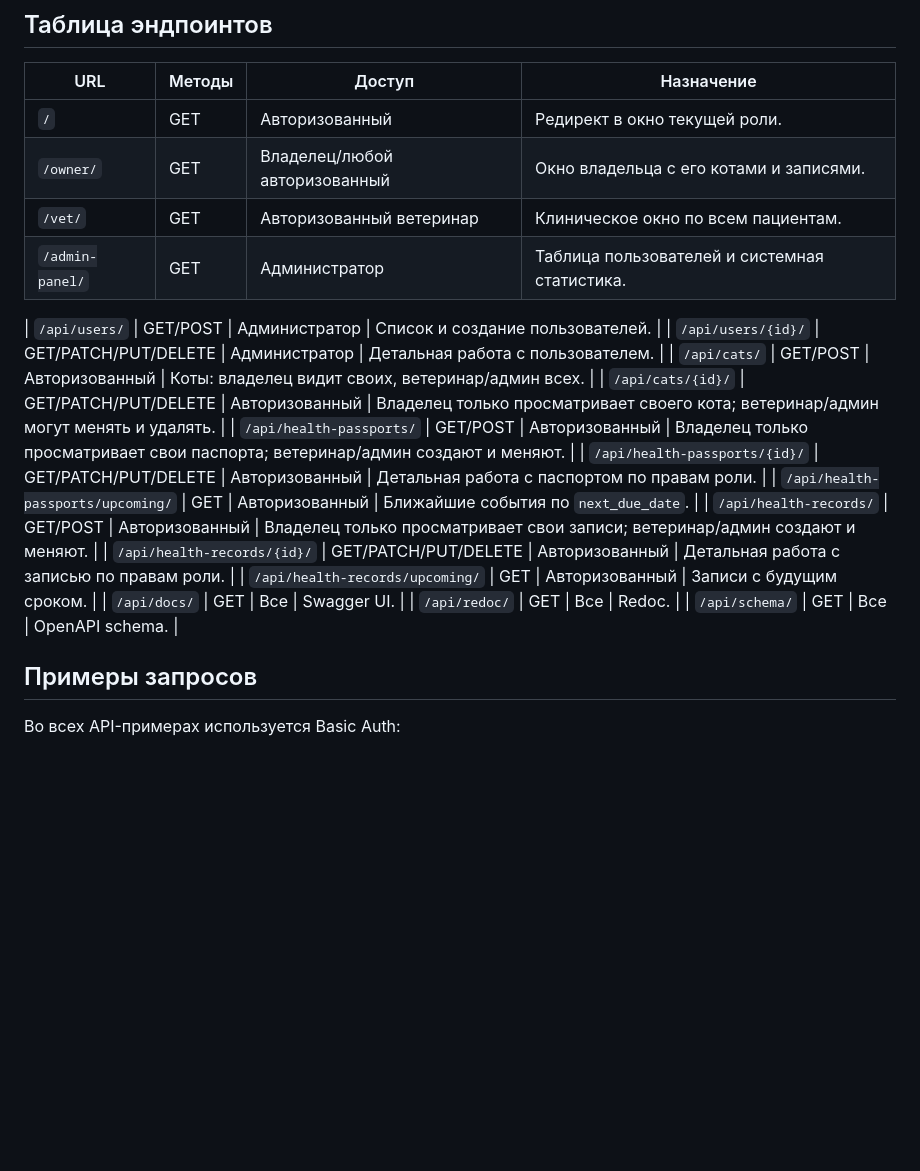
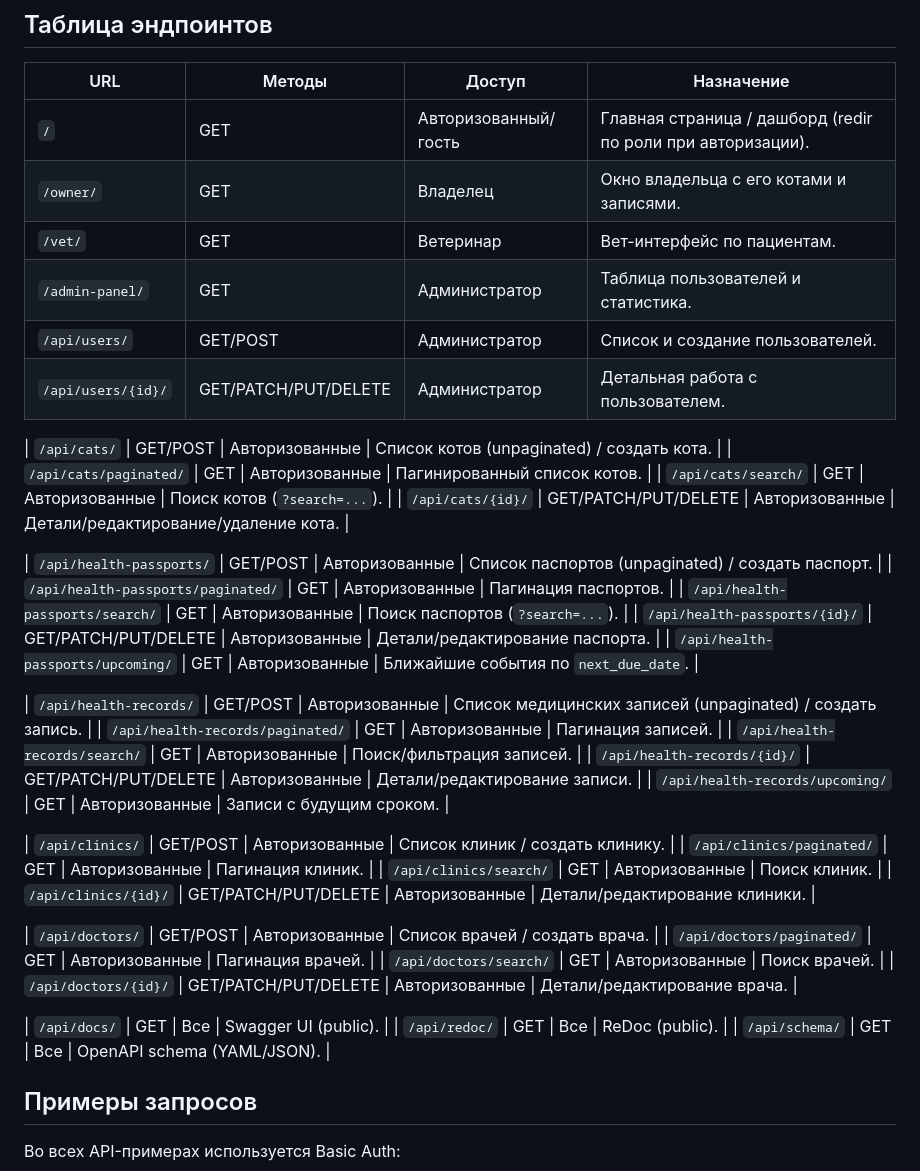
Before and after one commit to vangogyo90-sudo/tvorchwskoezadanie, a Markdown page: README.md, the part around the change. Rendered like a GitHub page; blank space fills up the shorter version.

Commit message:
Restore endpoints list in README (exclude auth routes)

```diff
--- a/README.md
+++ b/README.md
@@ -44,24 +44,43 @@ python manage.py runserver
 
 | URL | Методы | Доступ | Назначение |
 | --- | --- | --- | --- |
-| `/` | GET | Авторизованный | Редирект в окно текущей роли. |
-| `/owner/` | GET | Владелец/любой авторизованный | Окно владельца с его котами и записями. |
-| `/vet/` | GET | Авторизованный ветеринар | Клиническое окно по всем пациентам. |
-| `/admin-panel/` | GET | Администратор | Таблица пользователей и системная статистика. |
-
+| `/` | GET | Авторизованный/гость | Главная страница / дашборд (redir по роли при авторизации). |
+| `/owner/` | GET | Владелец | Окно владельца с его котами и записями. |
+| `/vet/` | GET | Ветеринар | Вет-интерфейс по пациентам. |
+| `/admin-panel/` | GET | Администратор | Таблица пользователей и статистика. |
 | `/api/users/` | GET/POST | Администратор | Список и создание пользователей. |
 | `/api/users/{id}/` | GET/PATCH/PUT/DELETE | Администратор | Детальная работа с пользователем. |
-| `/api/cats/` | GET/POST | Авторизованный | Коты: владелец видит своих, ветеринар/админ всех. |
-| `/api/cats/{id}/` | GET/PATCH/PUT/DELETE | Авторизованный | Владелец только просматривает своего кота; ветеринар/админ могут менять и удалять. |
-| `/api/health-passports/` | GET/POST | Авторизованный | Владелец только просматривает свои паспорта; ветеринар/админ создают и меняют. |
-| `/api/health-passports/{id}/` | GET/PATCH/PUT/DELETE | Авторизованный | Детальная работа с паспортом по правам роли. |
-| `/api/health-passports/upcoming/` | GET | Авторизованный | Ближайшие события по `next_due_date`. |
-| `/api/health-records/` | GET/POST | Авторизованный | Владелец только просматривает свои записи; ветеринар/админ создают и меняют. |
-| `/api/health-records/{id}/` | GET/PATCH/PUT/DELETE | Авторизованный | Детальная работа с записью по правам роли. |
-| `/api/health-records/upcoming/` | GET | Авторизованный | Записи с будущим сроком. |
-| `/api/docs/` | GET | Все | Swagger UI. |
-| `/api/redoc/` | GET | Все | Redoc. |
-| `/api/schema/` | GET | Все | OpenAPI schema. |
+
+| `/api/cats/` | GET/POST | Авторизованные | Список котов (unpaginated) / создать кота. |
+| `/api/cats/paginated/` | GET | Авторизованные | Пагинированный список котов. |
+| `/api/cats/search/` | GET | Авторизованные | Поиск котов (`?search=...`). |
+| `/api/cats/{id}/` | GET/PATCH/PUT/DELETE | Авторизованные | Детали/редактирование/удаление кота. |
+
+| `/api/health-passports/` | GET/POST | Авторизованные | Список паспортов (unpaginated) / создать паспорт. |
+| `/api/health-passports/paginated/` | GET | Авторизованные | Пагинация паспортов. |
+| `/api/health-passports/search/` | GET | Авторизованные | Поиск паспортов (`?search=...`). |
+| `/api/health-passports/{id}/` | GET/PATCH/PUT/DELETE | Авторизованные | Детали/редактирование паспорта. |
+| `/api/health-passports/upcoming/` | GET | Авторизованные | Ближайшие события по `next_due_date`. |
+
+| `/api/health-records/` | GET/POST | Авторизованные | Список медицинских записей (unpaginated) / создать запись. |
+| `/api/health-records/paginated/` | GET | Авторизованные | Пагинация записей. |
+| `/api/health-records/search/` | GET | Авторизованные | Поиск/фильтрация записей. |
+| `/api/health-records/{id}/` | GET/PATCH/PUT/DELETE | Авторизованные | Детали/редактирование записи. |
+| `/api/health-records/upcoming/` | GET | Авторизованные | Записи с будущим сроком. |
+
+| `/api/clinics/` | GET/POST | Авторизованные | Список клиник / создать клинику. |
+| `/api/clinics/paginated/` | GET | Авторизованные | Пагинация клиник. |
+| `/api/clinics/search/` | GET | Авторизованные | Поиск клиник. |
+| `/api/clinics/{id}/` | GET/PATCH/PUT/DELETE | Авторизованные | Детали/редактирование клиники. |
+
+| `/api/doctors/` | GET/POST | Авторизованные | Список врачей / создать врача. |
+| `/api/doctors/paginated/` | GET | Авторизованные | Пагинация врачей. |
+| `/api/doctors/search/` | GET | Авторизованные | Поиск врачей. |
+| `/api/doctors/{id}/` | GET/PATCH/PUT/DELETE | Авторизованные | Детали/редактирование врача. |
+
+| `/api/docs/` | GET | Все | Swagger UI (public). |
+| `/api/redoc/` | GET | Все | ReDoc (public). |
+| `/api/schema/` | GET | Все | OpenAPI schema (YAML/JSON). |
 
 ## Примеры запросов
 
```
